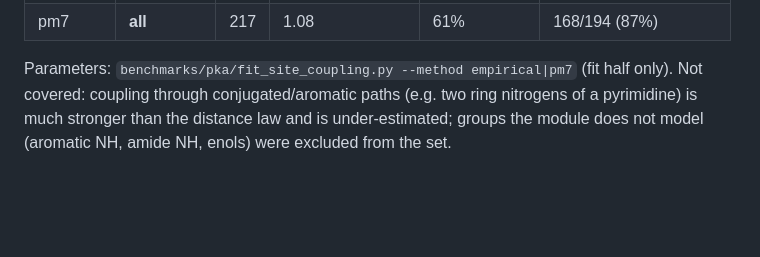
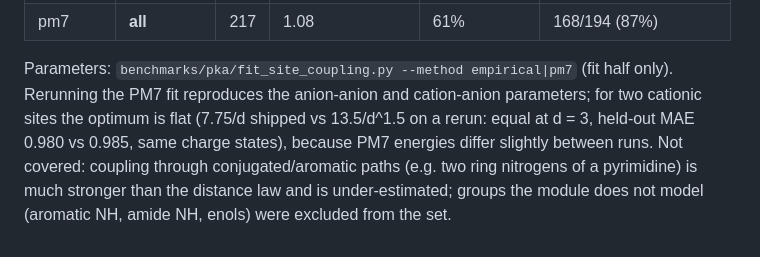
Before and after one commit to juvenalyosa/Leonardo, a Markdown page: benchmarks/pka/MULTISITE_VALIDATION.md, the part around the change. Drawn GitHub-style; blank space fills up the shorter version.

Commit message:
pKa validation report: note on reproducing the PM7 coupling fit
Co-Authored-By: Claude Opus 5.5 <noreply@anthropic.com>

```diff
--- a/benchmarks/pka/MULTISITE_VALIDATION.md
+++ b/benchmarks/pka/MULTISITE_VALIDATION.md
@@ -60,6 +60,9 @@ population is split over two equivalent microstates).
 | pm7 | **all** | 217 | 1.08 | 61% | 168/194 (87%) |
 
 Parameters: `benchmarks/pka/fit_site_coupling.py --method empirical|pm7` (fit half only).
+Rerunning the PM7 fit reproduces the anion-anion and cation-anion parameters; for two cationic
+sites the optimum is flat (7.75/d shipped vs 13.5/d^1.5 on a rerun: equal at d = 3, held-out
+MAE 0.980 vs 0.985, same charge states), because PM7 energies differ slightly between runs.
 Not covered: coupling through conjugated/aromatic paths (e.g. two ring nitrogens of a
 pyrimidine) is much stronger than the distance law and is under-estimated; groups the module
 does not model (aromatic NH, amide NH, enols) were excluded from the set.
```
